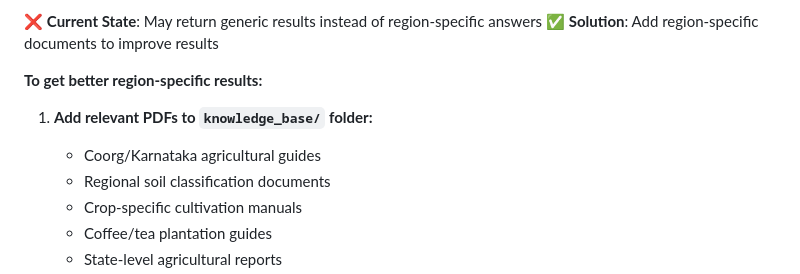
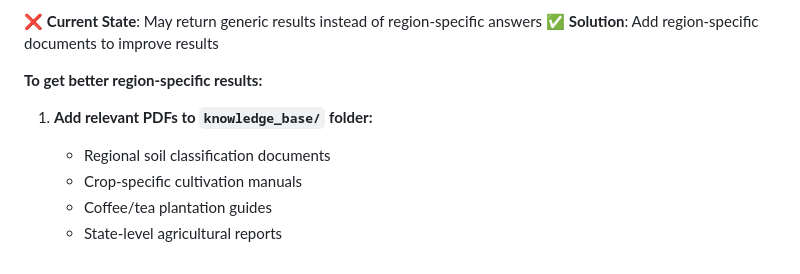
Before and after one commit to GAYATHRI2003-AI/Soil-Fertility-Detection-System, a Markdown page: README.md, the part around the change. GitHub-like rendering.

```diff
--- a/README.md
+++ b/README.md
@@ -302,7 +302,6 @@ The knowledge base returns results based on available PDFs. For **region-specifi
 **To get better region-specific results:**
 
 1. **Add relevant PDFs to `knowledge_base/` folder:**
-   - Coorg/Karnataka agricultural guides
    - Regional soil classification documents
    - Crop-specific cultivation manuals
    - Coffee/tea plantation guides
```
